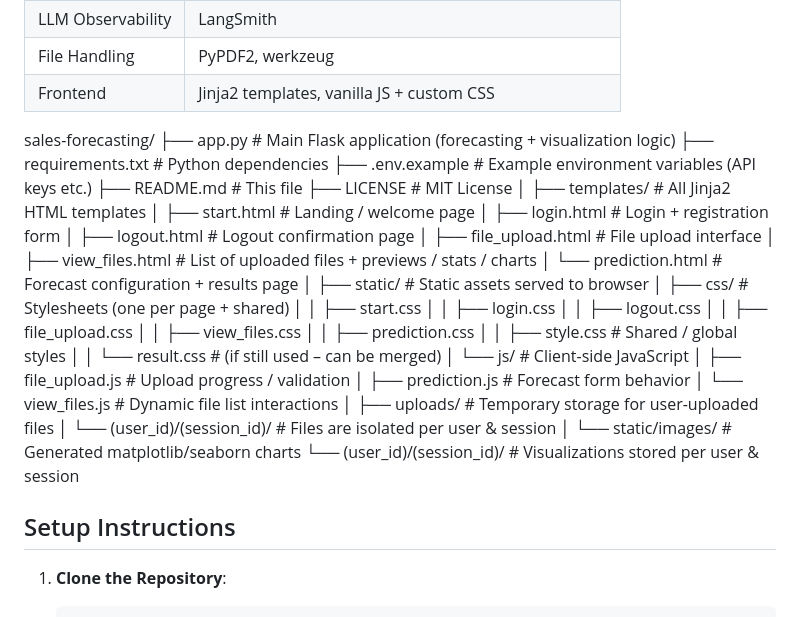
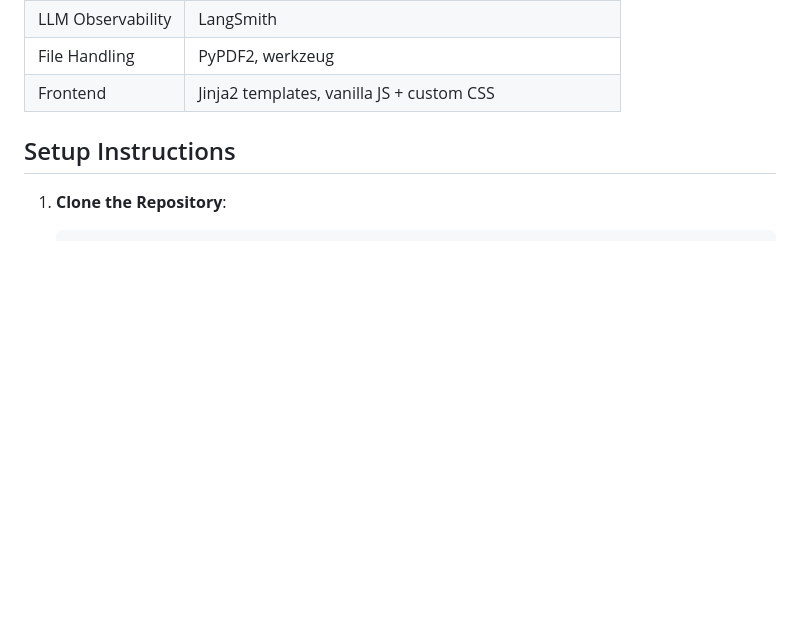
Before and after one commit to NayyabMalik/Sales-Forecasting-Web-Application, a Markdown page: README.markdown, the part around the change. Drawn GitHub-style; blank space fills up the shorter version.

Commit message:
Remove directory structure from README
Removed detailed directory structure and file descriptions from the README.

```diff
--- a/README.markdown
+++ b/README.markdown
@@ -45,42 +45,6 @@ This repository contains a Flask-based web application for sales forecasting, al
 | File Handling     | PyPDF2, werkzeug                                  |
 | Frontend          | Jinja2 templates, vanilla JS + custom CSS         |
 
-
-sales-forecasting/
-├── app.py                     # Main Flask application (forecasting + visualization logic)
-├── requirements.txt           # Python dependencies
-├── .env.example               # Example environment variables (API keys etc.)
-├── README.md                  # This file
-├── LICENSE                    # MIT License
-│
-├── templates/                 # All Jinja2 HTML templates
-│   ├── start.html             # Landing / welcome page
-│   ├── login.html             # Login + registration form
-│   ├── logout.html            # Logout confirmation page
-│   ├── file_upload.html       # File upload interface
-│   ├── view_files.html        # List of uploaded files + previews / stats / charts
-│   └── prediction.html        # Forecast configuration + results page
-│
-├── static/                    # Static assets served to browser
-│   ├── css/                   # Stylesheets (one per page + shared)
-│   │   ├── start.css
-│   │   ├── login.css
-│   │   ├── logout.css
-│   │   ├── file_upload.css
-│   │   ├── view_files.css
-│   │   ├── prediction.css
-│   │   ├── style.css          # Shared / global styles
-│   │   └── result.css         # (if still used – can be merged)
-│   └── js/                    # Client-side JavaScript
-│       ├── file_upload.js     # Upload progress / validation
-│       ├── prediction.js      # Forecast form behavior
-│       └── view_files.js      # Dynamic file list interactions
-│
-├── uploads/                   # Temporary storage for user-uploaded files
-│   └── (user_id)/(session_id)/   # Files are isolated per user & session
-│
-└── static/images/             # Generated matplotlib/seaborn charts
-└── (user_id)/(session_id)/   # Visualizations stored per user & session
 
 ## Setup Instructions
 
```
